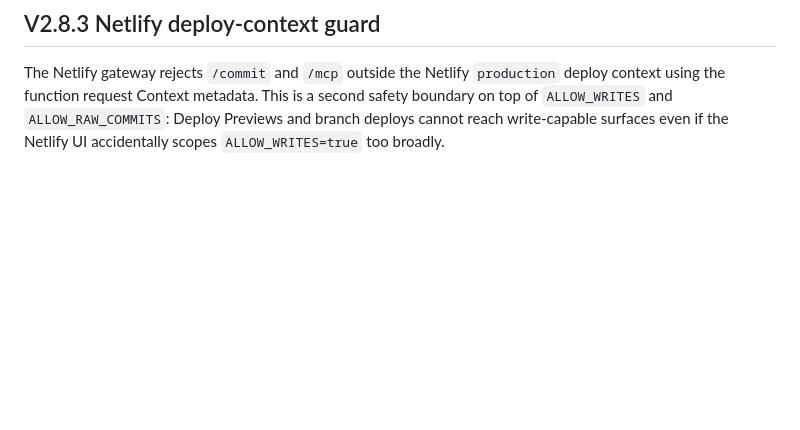
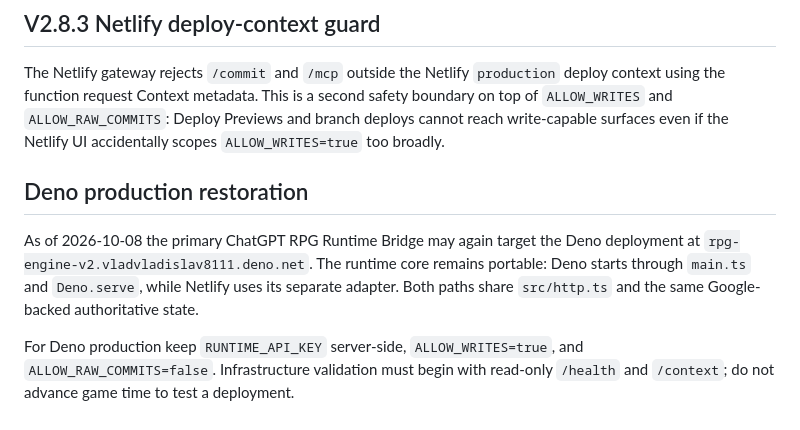
Before and after one commit to vladvladislav8111-art/RPG-engine-v2, a Markdown page: README.md, the part around the change. Drawn GitHub-style; blank space fills up the shorter version.

Commit message:
Document restored Deno production path

```diff
--- a/README.md
+++ b/README.md
@@ -155,3 +155,10 @@ Semantic TX replay is checked against durable SESSION_LOG before the optimistic
 ## V2.8.3 Netlify deploy-context guard
 
 The Netlify gateway rejects `/commit` and `/mcp` outside the Netlify `production` deploy context using the function request Context metadata. This is a second safety boundary on top of `ALLOW_WRITES` and `ALLOW_RAW_COMMITS`: Deploy Previews and branch deploys cannot reach write-capable surfaces even if the Netlify UI accidentally scopes `ALLOW_WRITES=true` too broadly.
+
+
+## Deno production restoration
+
+As of 2026-10-08 the primary ChatGPT RPG Runtime Bridge may again target the Deno deployment at `rpg-engine-v2.vladvladislav8111.deno.net`. The runtime core remains portable: Deno starts through `main.ts` and `Deno.serve`, while Netlify uses its separate adapter. Both paths share `src/http.ts` and the same Google-backed authoritative state.
+
+For Deno production keep `RUNTIME_API_KEY` server-side, `ALLOW_WRITES=true`, and `ALLOW_RAW_COMMITS=false`. Infrastructure validation must begin with read-only `/health` and `/context`; do not advance game time to test a deployment.
```
